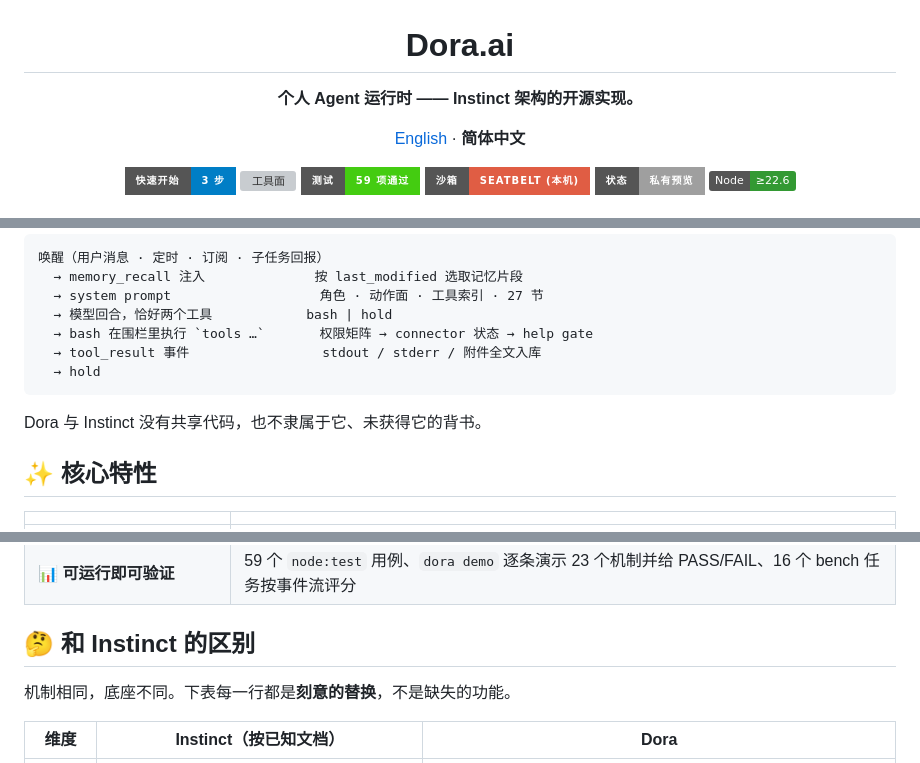
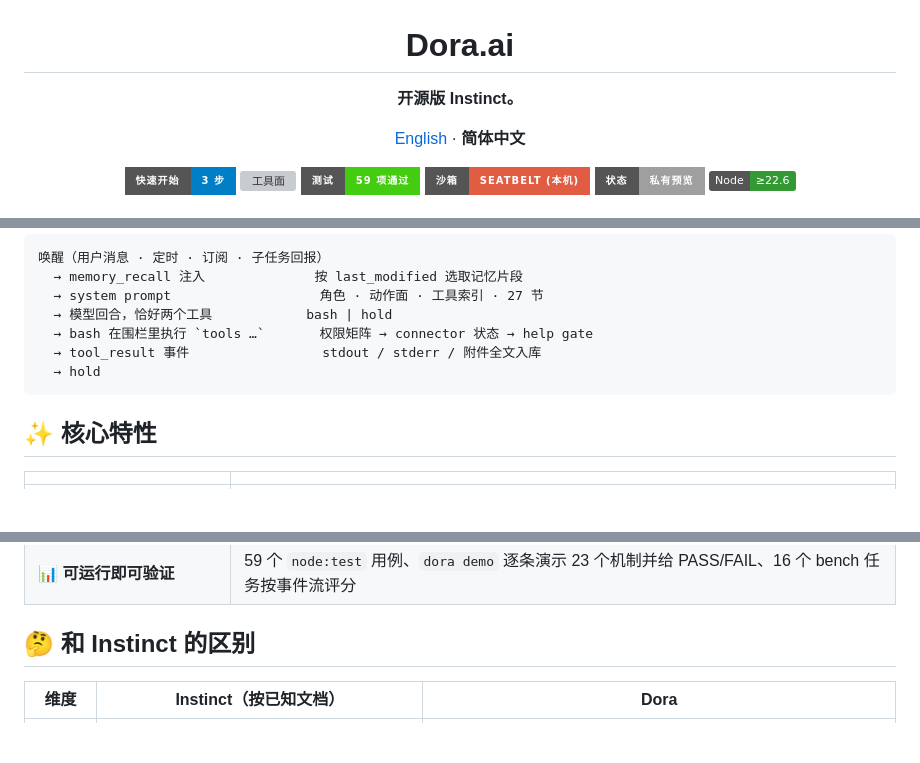
Before and after one commit to whitedoveliu/dora, a Markdown page: README.zh-CN.md, 3 parts joined by grey strips. GitHub-like rendering; badges without logos; blank space fills up the shorter version; grey boxes are pictures that could not be loaded.

````diff
--- a/README.zh-CN.md
+++ b/README.zh-CN.md
@@ -2,7 +2,7 @@
 
 # Dora.ai
 
-**个人 Agent 运行时 —— Instinct 架构的开源实现。**
+**开源版 Instinct。**
 
 [English](README.md) · **简体中文**
 
@@ -33,8 +33,6 @@ Dora 回答一个问题：要让一个个人 Agent 真的跑起来，需要哪
   → hold
 ```
 
-Dora 与 Instinct 没有共享代码，也不隶属于它、未获得它的背书。
-
 ## ✨ 核心特性
 
 | | |
@@ -49,8 +47,6 @@ Dora 与 Instinct 没有共享代码，也不隶属于它、未获得它的背
 | 📊 **可运行即可验证** | 59 个 `node:test` 用例、`dora demo` 逐条演示 23 个机制并给 PASS/FAIL、16 个 bench 任务按事件流评分 |
 
 ## 🤔 和 Instinct 的区别
-
-机制相同，底座不同。下表每一行都是**刻意的替换**，不是缺失的功能。
 
 | 维度 | Instinct（按已知文档） | Dora |
 |---|---|---|
````
Also changed, not shown: README.md (+1 -5 lines).
